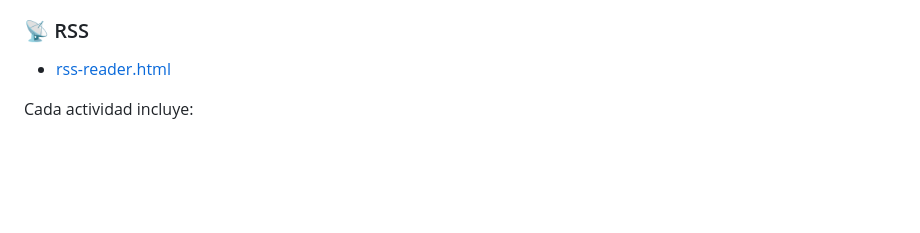
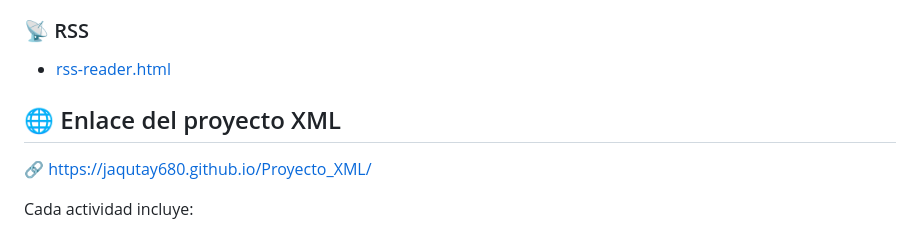
Before and after one commit to jaqutay680/Lenguaje-De-Marca, a Markdown page: README.md, the part around the change. Drawn GitHub-style; blank space fills up the shorter version.

```diff
--- a/README.md
+++ b/README.md
@@ -106,6 +106,8 @@ Cada carpeta o archivo corresponde a una actividad específica:
 ### 📡 RSS
 - [rss-reader.html](https://github.com/jaqutay680/Lenguaje-De-Marca/blob/main/3%C2%BATRIMESTRE/XML-Exercises/rss/rss-reader.html)
 
+## 🌐 Enlace del proyecto XML
+🔗 https://jaqutay680.github.io/Proyecto_XML/
 
 Cada actividad incluye:
 - Una estructura de código clara.
```
